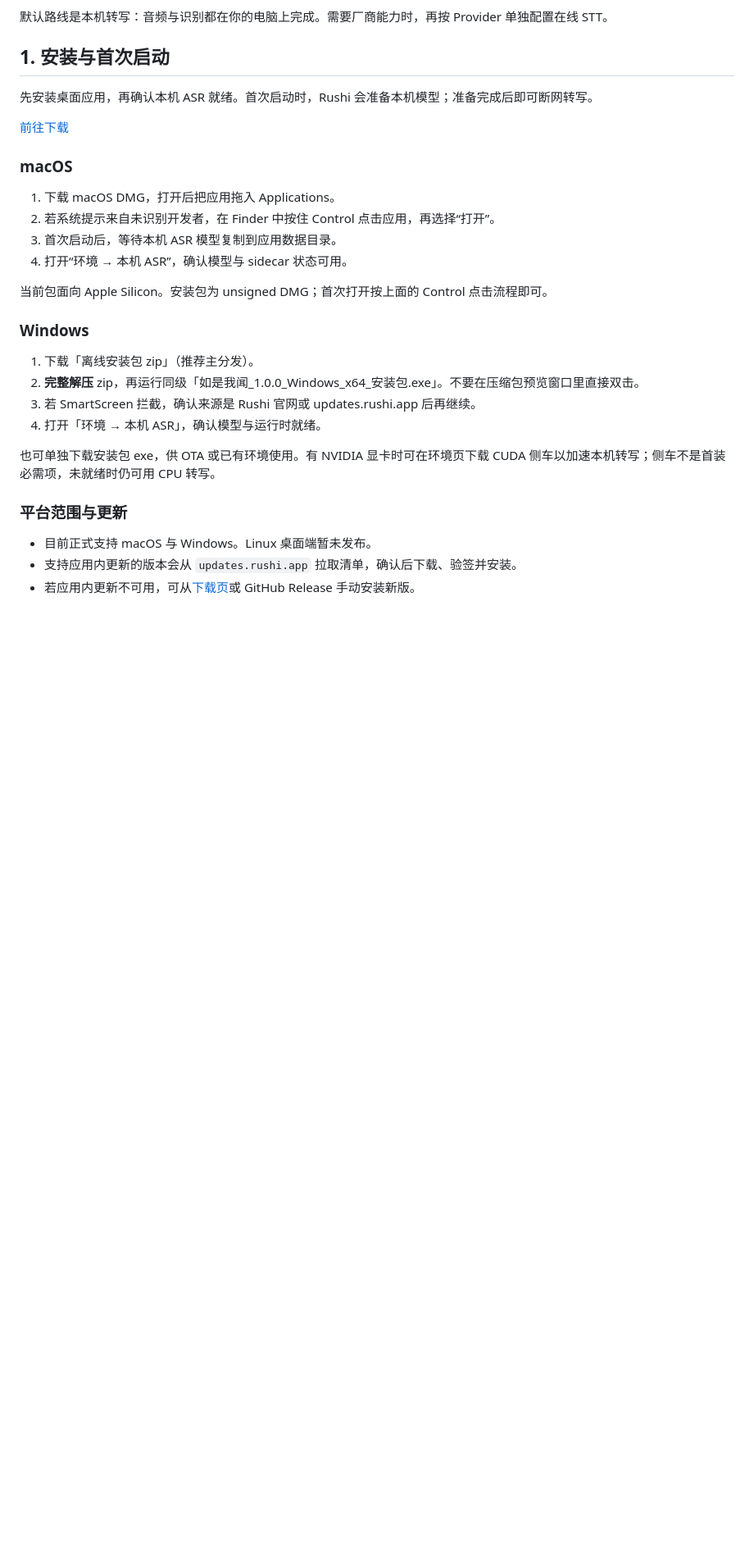
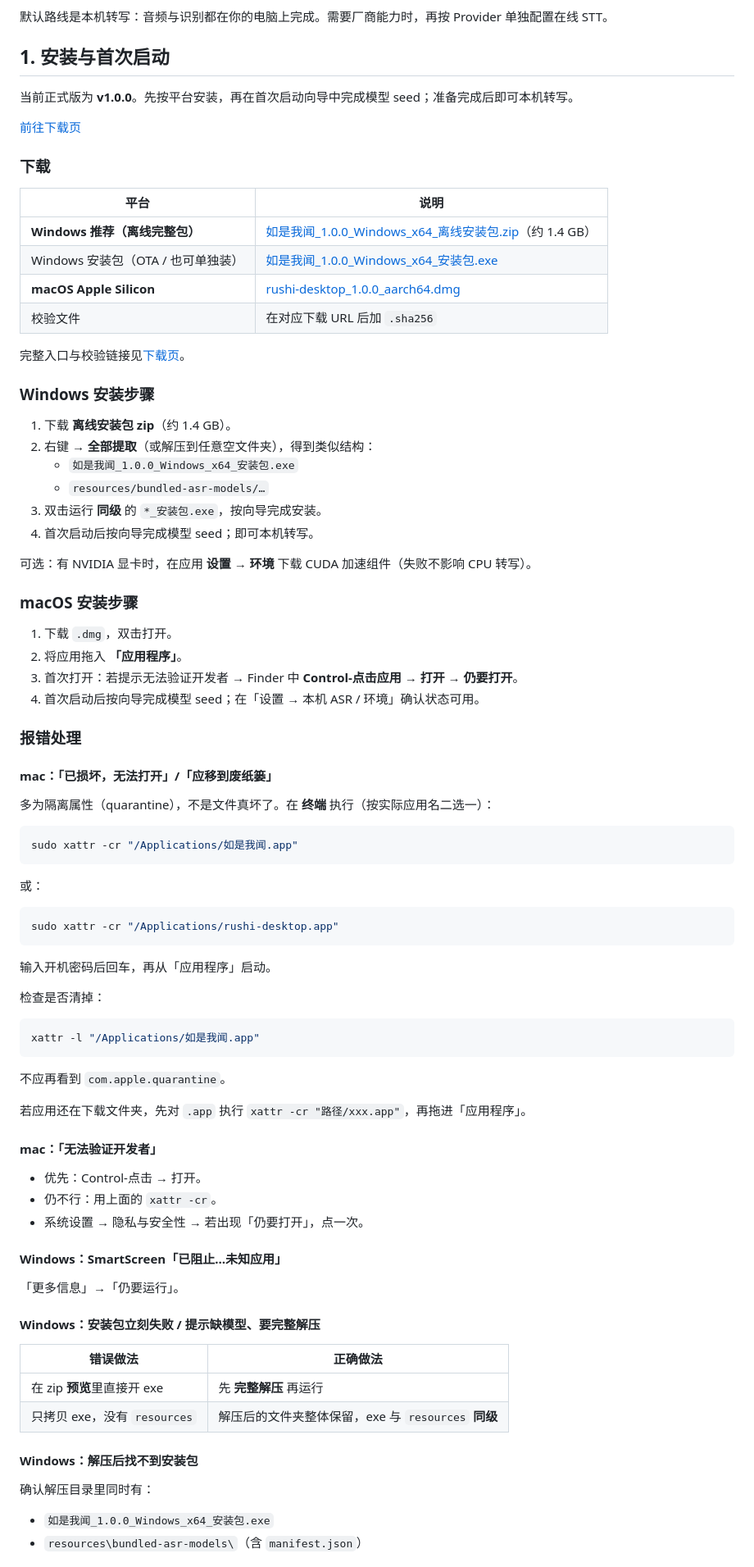
Before and after one commit to Abe-Junwei/rushi-site, a Markdown page: docs/getting-started.md, the part around one of its changes. Shown at 82% size. Rendered like a GitHub page; blank space fills up the shorter version.

Commit message:
Expand the v1.0.0 install and first-launch guide.
Document CDN downloads, platform install steps, and common macOS/Windows troubleshooting for quarantine, SmartScreen, and incomplete zip extracts.

Co-authored-by: Cursor <cursoragent@cursor.com>

````diff
--- a/docs/getting-started.md
+++ b/docs/getting-started.md
@@ -12,30 +12,88 @@ foldSections: true
 
 ## 1. 安装与首次启动
 
-先安装桌面应用，再确认本机 ASR 就绪。首次启动时，Rushi 会准备本机模型；准备完成后即可断网转写。
+当前正式版为 **v1.0.0**。先按平台安装，再在首次启动向导中完成模型 seed；准备完成后即可本机转写。
 
-<a class="button primary doc-inline-action" href="/download">前往下载</a>
+<a class="button primary doc-inline-action" href="/download">前往下载页</a>
 
-### macOS
+### 下载
 
-1. 下载 macOS DMG，打开后把应用拖入 Applications。
-2. 若系统提示来自未识别开发者，在 Finder 中按住 Control 点击应用，再选择“打开”。
-3. 首次启动后，等待本机 ASR 模型复制到应用数据目录。
-4. 打开“环境 → 本机 ASR”，确认模型与 sidecar 状态可用。
+| 平台 | 说明 |
+|---|---|
+| **Windows 推荐（离线完整包）** | [如是我闻_1.0.0_Windows_x64_离线安装包.zip](https://updates.rushi.app/v1.0.0/如是我闻_1.0.0_Windows_x64_离线安装包.zip)（约 1.4 GB） |
+| Windows 安装包（OTA / 也可单独装） | [如是我闻_1.0.0_Windows_x64_安装包.exe](https://updates.rushi.app/v1.0.0/如是我闻_1.0.0_Windows_x64_安装包.exe) |
+| **macOS Apple Silicon** | [rushi-desktop_1.0.0_aarch64.dmg](https://updates.rushi.app/v1.0.0/rushi-desktop_1.0.0_aarch64.dmg) |
+| 校验文件 | 在对应下载 URL 后加 `.sha256` |
 
-当前包面向 Apple Silicon。安装包为 unsigned DMG；首次打开按上面的 Control 点击流程即可。
+完整入口与校验链接见[下载页](/download)。
 
-### Windows
+### Windows 安装步骤
 
-1. 下载「离线安装包 zip」（推荐主分发）。
-2. **完整解压** zip，再运行同级「如是我闻_1.0.0_Windows_x64_安装包.exe」。不要在压缩包预览窗口里直接双击。
-3. 若 SmartScreen 拦截，确认来源是 Rushi 官网或 updates.rushi.app 后再继续。
-4. 打开「环境 → 本机 ASR」，确认模型与运行时就绪。
+1. 下载 **离线安装包 zip**（约 1.4 GB）。
+2. 右键 → **全部提取**（或解压到任意空文件夹），得到类似结构：
+   - `如是我闻_1.0.0_Windows_x64_安装包.exe`
+   - `resources/bundled-asr-models/…`
+3. 双击运行 **同级** 的 `*_安装包.exe`，按向导完成安装。
+4. 首次启动后按向导完成模型 seed；即可本机转写。
 
-也可单独下载安装包 exe，供 OTA 或已有环境使用。有 NVIDIA 显卡时可在环境页下载 CUDA 侧车以加速本机转写；侧车不是首装必需项，未就绪时仍可用 CPU 转写。
+可选：有 NVIDIA 显卡时，在应用 **设置 → 环境** 下载 CUDA 加速组件（失败不影响 CPU 转写）。
 
-### 平台范围与更新
+### macOS 安装步骤
 
-- 目前正式支持 macOS 与 Windows。Linux 桌面端暂未发布。
-- 支持应用内更新的版本会从 `updates.rushi.app` 拉取清单，确认后下载、验签并安装。
-- 若应用内更新不可用，可从[下载页](/download)或 GitHub Release 手动安装新版。
+1. 下载 `.dmg`，双击打开。
+2. 将应用拖入 **「应用程序」**。
+3. 首次打开：若提示无法验证开发者 → Finder 中 **Control-点击应用 → 打开 → 仍要打开**。
+4. 首次启动后按向导完成模型 seed；在「设置 → 本机 ASR / 环境」确认状态可用。
+
+### 报错处理
+
+#### mac：「已损坏，无法打开」/「应移到废纸篓」
+
+多为隔离属性（quarantine），不是文件真坏了。在 **终端** 执行（按实际应用名二选一）：
+
+```bash
+sudo xattr -cr "/Applications/如是我闻.app"
+```
+
+或：
+
+```bash
+sudo xattr -cr "/Applications/rushi-desktop.app"
+```
+
+输入开机密码后回车，再从「应用程序」启动。
+
+检查是否清掉：
+
+```bash
+xattr -l "/Applications/如是我闻.app"
+```
+
+不应再看到 `com.apple.quarantine`。
+
+若应用还在下载文件夹，先对 `.app` 执行 `xattr -cr "路径/xxx.app"`，再拖进「应用程序」。
+
+#### mac：「无法验证开发者」
+
+- 优先：Control-点击 → 打开。
+- 仍不行：用上面的 `xattr -cr`。
+- 系统设置 → 隐私与安全性 → 若出现「仍要打开」，点一次。
+
+#### Windows：SmartScreen「已阻止…未知应用」
+
+「更多信息」→「仍要运行」。
+
+#### Windows：安装包立刻失败 / 提示缺模型、要完整解压
+
+| 错误做法 | 正确做法 |
+|---|---|
+| 在 zip **预览**里直接开 exe | 先 **完整解压** 再运行 |
+| 只拷贝 exe，没有 `resources` | 解压后的文件夹整体保留，exe 与 `resources` **同级** |
+
+#### Windows：解压后找不到安装包
+
+确认解压目录里同时有：
+
+- `如是我闻_1.0.0_Windows_x64_安装包.exe`
+- `resources\bundled-asr-models\`（含 `manifest.json`）
+
````
Also changed, not shown: other parts of docs/getting-started.md (+14 -0 lines).
